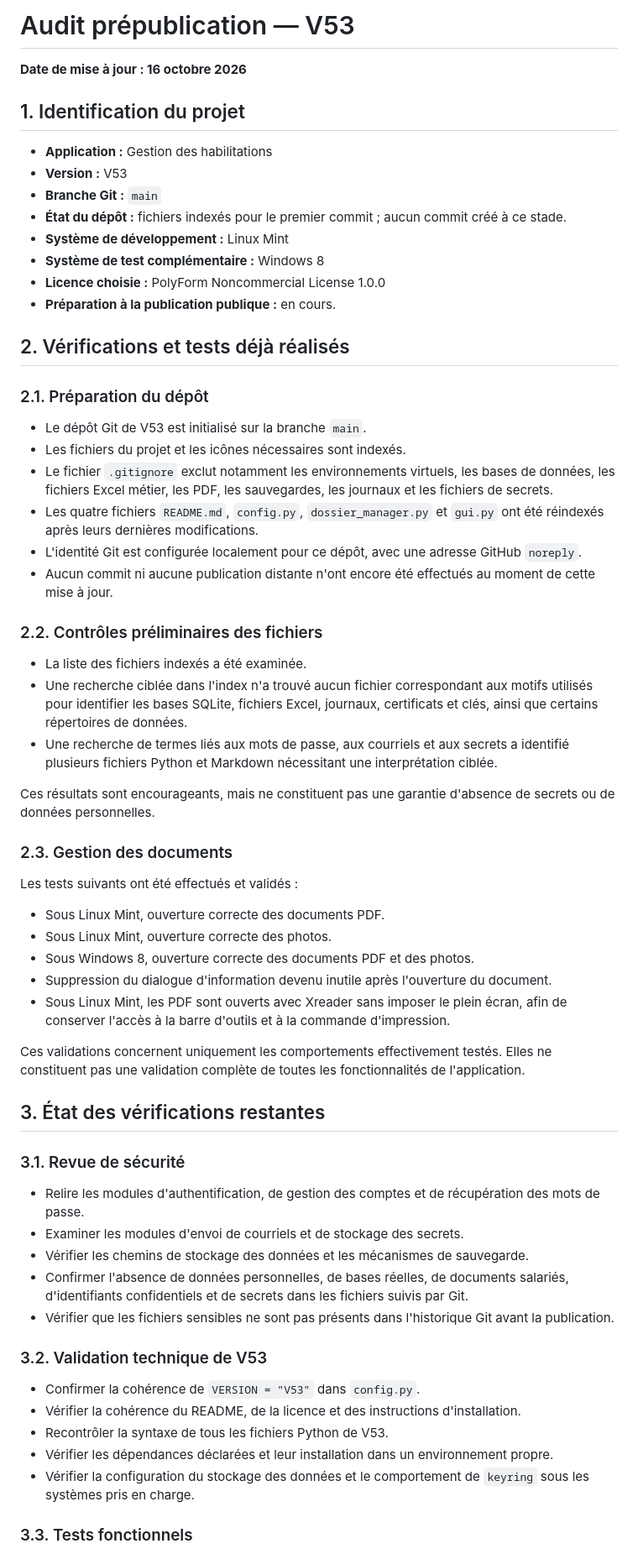
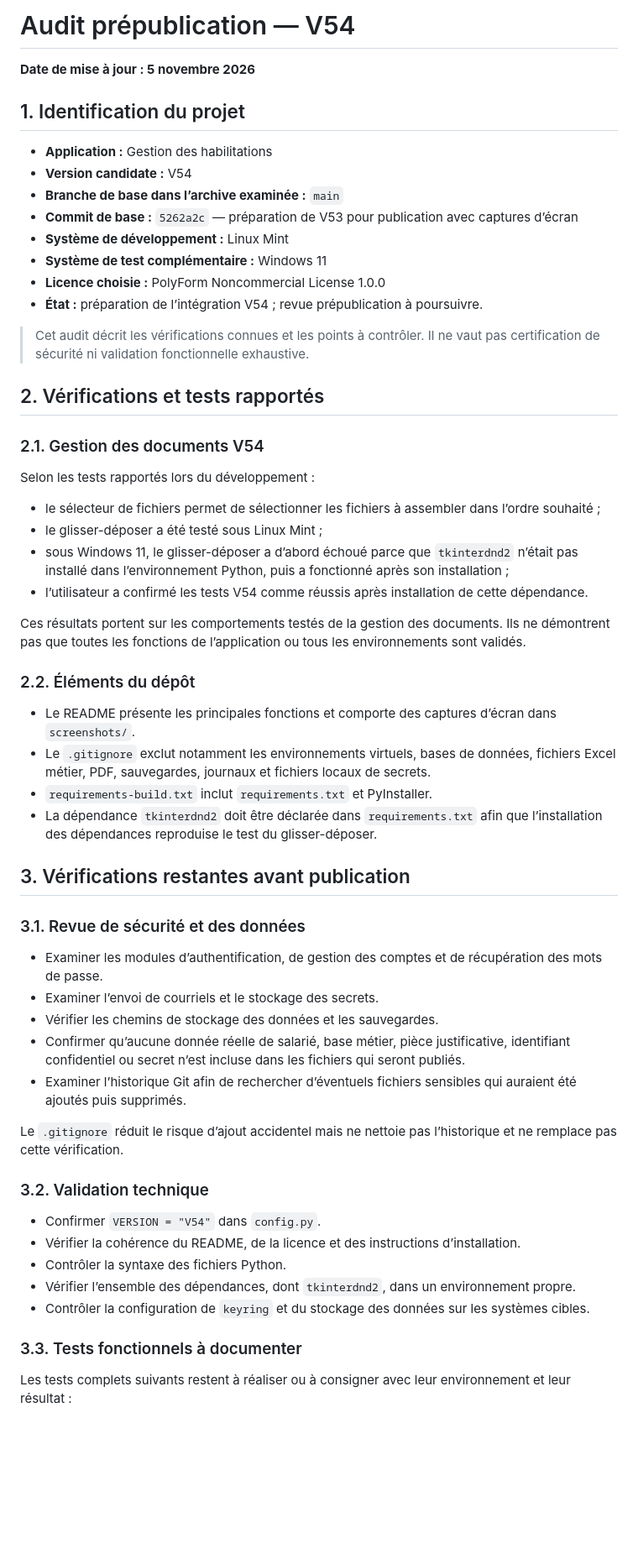
Before and after one commit to lemotardlinuxien/gestion-des-habilitations, a Markdown page: AUDIT_PRE_PUBLICATION.md, the part around one of its changes. Shown at 84% size. GitHub-like rendering; blank space fills up the shorter version.

```diff
--- a/AUDIT_PRE_PUBLICATION.md
+++ b/AUDIT_PRE_PUBLICATION.md
@@ -1,66 +1,61 @@
-# Audit prépublication — V53
+# Audit prépublication — V54
 
-**Date de mise à jour : 16 octobre 2026**
+**Date de mise à jour : 5 novembre 2026**
 
 ## 1. Identification du projet
 
 - **Application :** Gestion des habilitations
-- **Version :** V53
-- **Branche Git :** `main`
-- **État du dépôt :** fichiers indexés pour le premier commit ; aucun commit créé à ce stade.
+- **Version candidate :** V54
+- **Branche de base dans l’archive examinée :** `main`
+- **Commit de base :** `5262a2c` — préparation de V53 pour publication avec captures d’écran
 - **Système de développement :** Linux Mint
-- **Système de test complémentaire :** Windows 8
+- **Système de test complémentaire :** Windows 11
 - **Licence choisie :** PolyForm Noncommercial License 1.0.0
-- **Préparation à la publication publique :** en cours.
+- **État :** préparation de l’intégration V54 ; revue prépublication à poursuivre.
 
-## 2. Vérifications et tests déjà réalisés
+> Cet audit décrit les vérifications connues et les points à contrôler. Il ne vaut pas certification de sécurité ni validation fonctionnelle exhaustive.
 
-### 2.1. Préparation du dépôt
+## 2. Vérifications et tests rapportés
 
-- Le dépôt Git de V53 est initialisé sur la branche `main`.
-- Les fichiers du projet et les icônes nécessaires sont indexés.
-- Le fichier `.gitignore` exclut notamment les environnements virtuels, les bases de données, les fichiers Excel métier, les PDF, les sauvegardes, les journaux et les fichiers de secrets.
-- Les quatre fichiers `README.md`, `config.py`, `dossier_manager.py` et `gui.py` ont été réindexés après leurs dernières modifications.
-- L'identité Git est configurée localement pour ce dépôt, avec une adresse GitHub `noreply`.
-- Aucun commit ni aucune publication distante n'ont encore été effectués au moment de cette mise à jour.
+### 2.1. Gestion des documents V54
 
-### 2.2. Contrôles préliminaires des fichiers
+Selon les tests rapportés lors du développement :
 
-- La liste des fichiers indexés a été examinée.
-- Une recherche ciblée dans l'index n'a trouvé aucun fichier correspondant aux motifs utilisés pour identifier les bases SQLite, fichiers Excel, journaux, certificats et clés, ainsi que certains répertoires de données.
-- Une recherche de termes liés aux mots de passe, aux courriels et aux secrets a identifié plusieurs fichiers Python et Markdown nécessitant une interprétation ciblée.
+- le sélecteur de fichiers permet de sélectionner les fichiers à assembler dans l’ordre souhaité ;
+- le glisser-déposer a été testé sous Linux Mint ;
+- sous Windows 11, le glisser-déposer a d’abord échoué parce que `tkinterdnd2` n’était pas installé dans l’environnement Python, puis a fonctionné après son installation ;
+- l’utilisateur a confirmé les tests V54 comme réussis après installation de cette dépendance.
 
-Ces résultats sont encourageants, mais ne constituent pas une garantie d'absence de secrets ou de données personnelles.
+Ces résultats portent sur les comportements testés de la gestion des documents. Ils ne démontrent pas que toutes les fonctions de l’application ou tous les environnements sont validés.
 
-### 2.3. Gestion des documents
+### 2.2. Éléments du dépôt
 
-Les tests suivants ont été effectués et validés :
+- Le README présente les principales fonctions et comporte des captures d’écran dans `screenshots/`.
+- Le `.gitignore` exclut notamment les environnements virtuels, bases de données, fichiers Excel métier, PDF, sauvegardes, journaux et fichiers locaux de secrets.
+- `requirements-build.txt` inclut `requirements.txt` et PyInstaller.
+- La dépendance `tkinterdnd2` doit être déclarée dans `requirements.txt` afin que l’installation des dépendances reproduise le test du glisser-déposer.
 
-- Sous Linux Mint, ouverture correcte des documents PDF.
-- Sous Linux Mint, ouverture correcte des photos.
-- Sous Windows 8, ouverture correcte des documents PDF et des photos.
-- Suppression du dialogue d'information devenu inutile après l'ouverture du document.
-- Sous Linux Mint, les PDF sont ouverts avec Xreader sans imposer le plein écran, afin de conserver l'accès à la barre d'outils et à la commande d'impression.
+## 3. Vérifications restantes avant publication
 
-Ces validations concernent uniquement les comportements effectivement testés. Elles ne constituent pas une validation complète de toutes les fonctionnalités de l'application.
+### 3.1. Revue de sécurité et des données
 
-## 3. État des vérifications restantes
+- Examiner les modules d’authentification, de gestion des comptes et de récupération des mots de passe.
+- Examiner l’envoi de courriels et le stockage des secrets.
+- Vérifier les chemins de stockage des données et les sauvegardes.
+- Confirmer qu’aucune donnée réelle de salarié, base métier, pièce justificative, identifiant confidentiel ou secret n’est incluse dans les fichiers qui seront publiés.
+- Examiner l’historique Git afin de rechercher d’éventuels fichiers sensibles qui auraient été ajoutés puis supprimés.
 
-### 3.1. Revue de sécurité
+Le `.gitignore` réduit le risque d’ajout accidentel mais ne nettoie pas l’historique et ne remplace pas cette vérification.
 
-- Relire les modules d'authentification, de gestion des comptes et de récupération des mots de passe.
-- Examiner les modules d'envoi de courriels et de stockage des secrets.
-- Vérifier les chemins de stockage des données et les mécanismes de sauvegarde.
-- Confirmer l'absence de données personnelles, de bases réelles, de documents salariés, d'identifiants confidentiels et de secrets dans les fichiers suivis par Git.
-- Vérifier que les fichiers sensibles ne sont pas présents dans l'historique Git avant la publication.
+### 3.2. Validation technique
 
-### 3.2. Validation technique de V53
+- Confirmer `VERSION = "V54"` dans `config.py`.
+- Vérifier la cohérence du README, de la licence et des instructions d’installation.
+- Contrôler la syntaxe des fichiers Python.
+- Vérifier l’ensemble des dépendances, dont `tkinterdnd2`, dans un environnement propre.
+- Contrôler la configuration de `keyring` et du stockage des données sur les systèmes cibles.
 
-- Confirmer la cohérence de `VERSION = "V53"` dans `config.py`.
-- Vérifier la cohérence du README, de la licence et des instructions d'installation.
-- Recontrôler la syntaxe de tous les fichiers Python de V53.
-- Vérifier les dépendances déclarées et leur installation dans un environnement propre.
-- Vérifier la configuration du stockage des données et le comportement de `keyring` sous les systèmes pris en charge.
+### 3.3. Tests fonctionnels à documenter
 
-### 3.3. Tests fonctionnels
+Les tests complets suivants restent à réaliser ou à consigner avec leur environnement et leur résultat :
 
```
Also changed, not shown: other parts of AUDIT_PRE_PUBLICATION.md (+22 -32 lines), README.md (+7 -3 lines), screenshots/Ajouter_un_document.png (added), screenshots/Gérer_les_documents.png (added), 5 other files.
